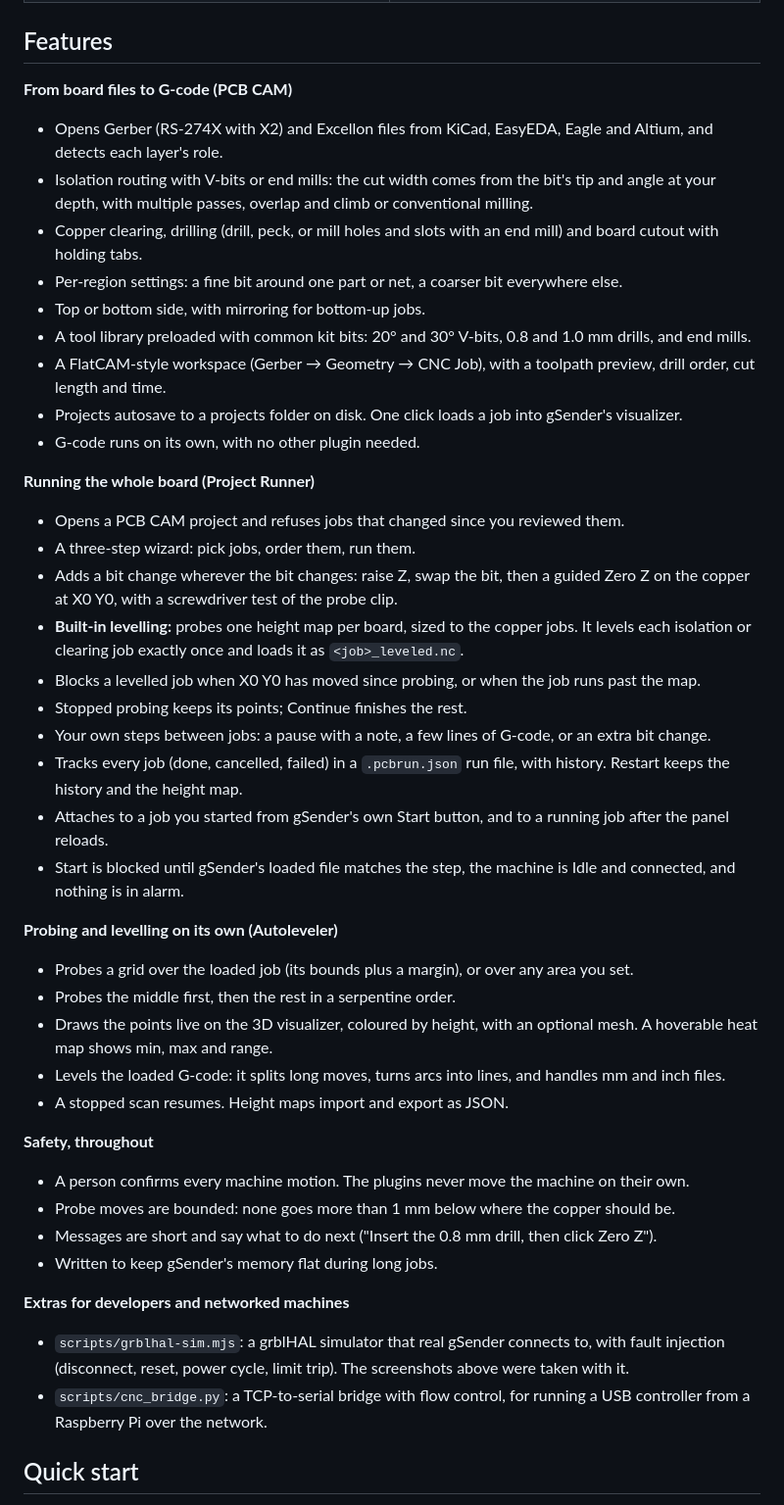
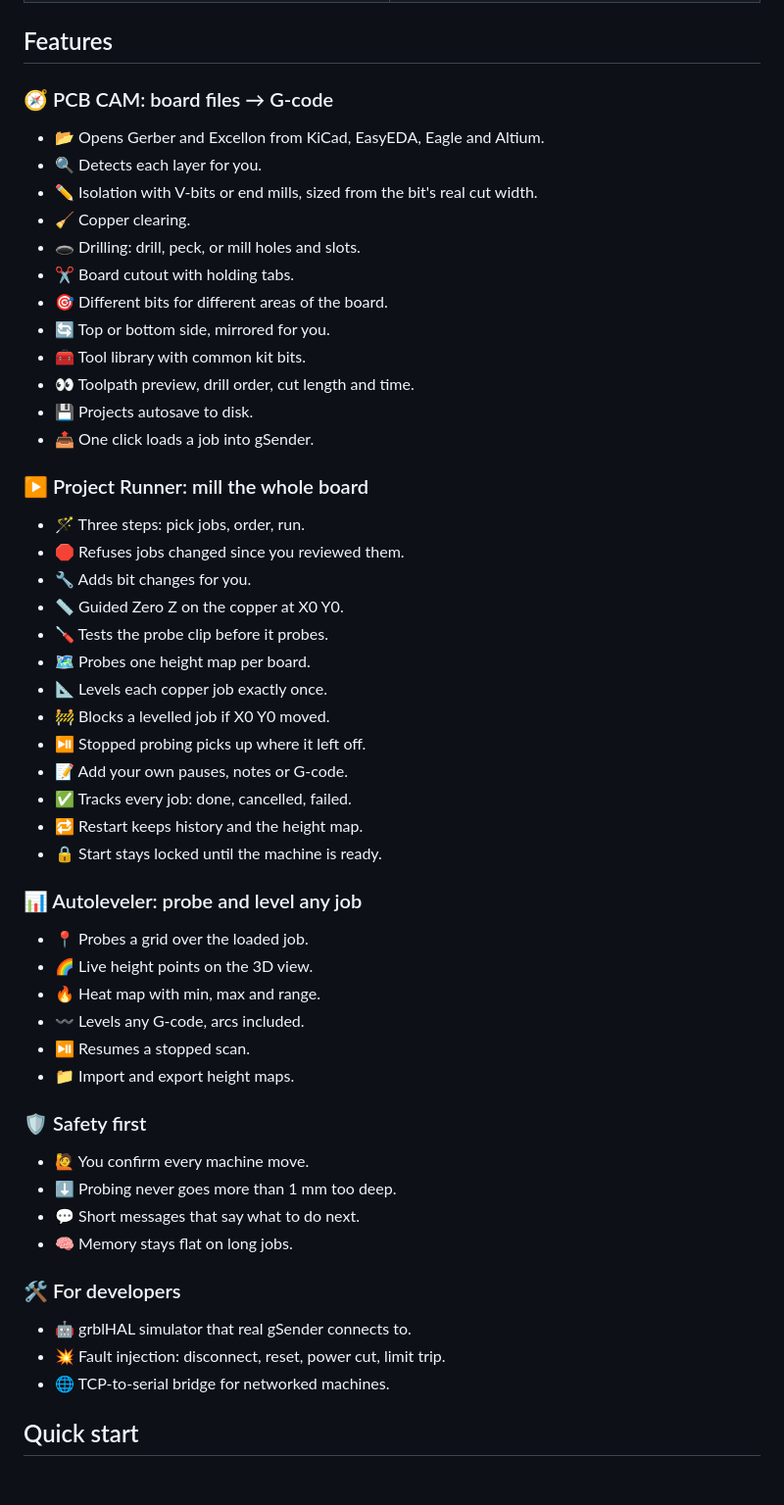
Before and after one commit to asad-ali-bhatti/gsender-pcb-plugins, a Markdown page: README.md, the part around the change. Shown at 98% size. GitHub-like rendering; blank space fills up the shorter version.

Commit message:
README: shorter feature list with emojis
Co-Authored-By: Claude Opus 5.5 <noreply@anthropic.com>

```diff
--- a/README.md
+++ b/README.md
@@ -26,45 +26,53 @@ Plugins for [gSender](https://github.com/Sienci-Labs/gsender) that turn a hobby
 
 ## Features
 
-**From board files to G-code (PCB CAM)**
-- Opens Gerber (RS-274X with X2) and Excellon files from KiCad, EasyEDA, Eagle and Altium, and detects each layer's role.
-- Isolation routing with V-bits or end mills: the cut width comes from the bit's tip and angle at your depth, with multiple passes, overlap and climb or conventional milling.
-- Copper clearing, drilling (drill, peck, or mill holes and slots with an end mill) and board cutout with holding tabs.
-- Per-region settings: a fine bit around one part or net, a coarser bit everywhere else.
-- Top or bottom side, with mirroring for bottom-up jobs.
-- A tool library preloaded with common kit bits: 20° and 30° V-bits, 0.8 and 1.0 mm drills, and end mills.
-- A FlatCAM-style workspace (Gerber → Geometry → CNC Job), with a toolpath preview, drill order, cut length and time.
-- Projects autosave to a projects folder on disk. One click loads a job into gSender's visualizer.
-- G-code runs on its own, with no other plugin needed.
+### 🧭 PCB CAM: board files → G-code
+- 📂 Opens Gerber and Excellon from KiCad, EasyEDA, Eagle and Altium.
+- 🔍 Detects each layer for you.
+- ✏️ Isolation with V-bits or end mills, sized from the bit's real cut width.
+- 🧹 Copper clearing.
+- 🕳️ Drilling: drill, peck, or mill holes and slots.
+- ✂️ Board cutout with holding tabs.
+- 🎯 Different bits for different areas of the board.
+- 🔄 Top or bottom side, mirrored for you.
+- 🧰 Tool library with common kit bits.
+- 👀 Toolpath preview, drill order, cut length and time.
+- 💾 Projects autosave to disk.
+- 📤 One click loads a job into gSender.
 
-**Running the whole board (Project Runner)**
-- Opens a PCB CAM project and refuses jobs that changed since you reviewed them.
-- A three-step wizard: pick jobs, order them, run them.
-- Adds a bit change wherever the bit changes: raise Z, swap the bit, then a guided Zero Z on the copper at X0 Y0, with a screwdriver test of the probe clip.
-- **Built-in levelling:** probes one height map per board, sized to the copper jobs. It levels each isolation or clearing job exactly once and loads it as `<job>_leveled.nc`.
-- Blocks a levelled job when X0 Y0 has moved since probing, or when the job runs past the map.
-- Stopped probing keeps its points; Continue finishes the rest.
-- Your own steps between jobs: a pause with a note, a few lines of G-code, or an extra bit change.
-- Tracks every job (done, cancelled, failed) in a `.pcbrun.json` run file, with history. Restart keeps the history and the height map.
-- Attaches to a job you started from gSender's own Start button, and to a running job after the panel reloads.
-- Start is blocked until gSender's loaded file matches the step, the machine is Idle and connected, and nothing is in alarm.
+### ▶️ Project Runner: mill the whole board
+- 🪄 Three steps: pick jobs, order, run.
+- 🛑 Refuses jobs changed since you reviewed them.
+- 🔧 Adds bit changes for you.
+- 📏 Guided Zero Z on the copper at X0 Y0.
+- 🪛 Tests the probe clip before it probes.
+- 🗺️ Probes one height map per board.
+- 📐 Levels each copper job exactly once.
+- 🚧 Blocks a levelled job if X0 Y0 moved.
+- ⏯️ Stopped probing picks up where it left off.
+- 📝 Add your own pauses, notes or G-code.
+- ✅ Tracks every job: done, cancelled, failed.
+- 🔁 Restart keeps history and the height map.
+- 🔒 Start stays locked until the machine is ready.
 
-**Probing and levelling on its own (Autoleveler)**
-- Probes a grid over the loaded job (its bounds plus a margin), or over any area you set.
-- Probes the middle first, then the rest in a serpentine order.
-- Draws the points live on the 3D visualizer, coloured by height, with an optional mesh. A hoverable heat map shows min, max and range.
-- Levels the loaded G-code: it splits long moves, turns arcs into lines, and handles mm and inch files.
-- A stopped scan resumes. Height maps import and export as JSON.
+### 📊 Autoleveler: probe and level any job
+- 📍 Probes a grid over the loaded job.
+- 🌈 Live height points on the 3D view.
+- 🔥 Heat map with min, max and range.
+- 〰️ Levels any G-code, arcs included.
+- ⏯️ Resumes a stopped scan.
+- 📁 Import and export height maps.
 
-**Safety, throughout**
-- A person confirms every machine motion. The plugins never move the machine on their own.
-- Probe moves are bounded: none goes more than 1 mm below where the copper should be.
-- Messages are short and say what to do next ("Insert the 0.8 mm drill, then click Zero Z").
-- Written to keep gSender's memory flat during long jobs.
+### 🛡️ Safety first
+- 🙋 You confirm every machine move.
+- ⬇️ Probing never goes more than 1 mm too deep.
+- 💬 Short messages that say what to do next.
+- 🧠 Memory stays flat on long jobs.
 
-**Extras for developers and networked machines**
-- `scripts/grblhal-sim.mjs`: a grblHAL simulator that real gSender connects to, with fault injection (disconnect, reset, power cycle, limit trip). The screenshots above were taken with it.
-- `scripts/cnc_bridge.py`: a TCP-to-serial bridge with flow control, for running a USB controller from a Raspberry Pi over the network.
+### 🛠️ For developers
+- 🤖 grblHAL simulator that real gSender connects to.
+- 💥 Fault injection: disconnect, reset, power cut, limit trip.
+- 🌐 TCP-to-serial bridge for networked machines.
 
 ## Quick start
 
```
